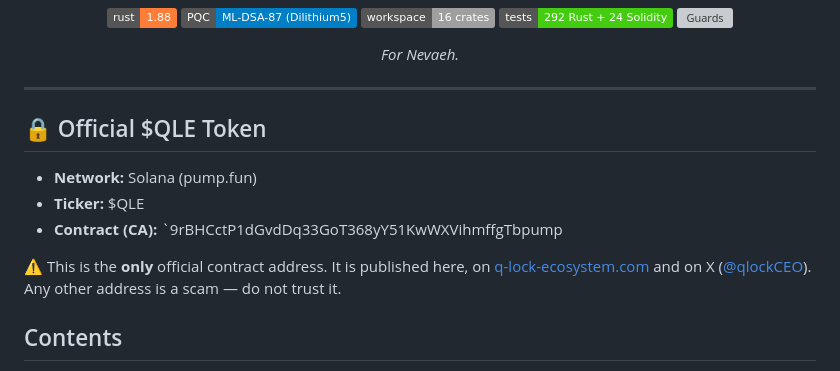
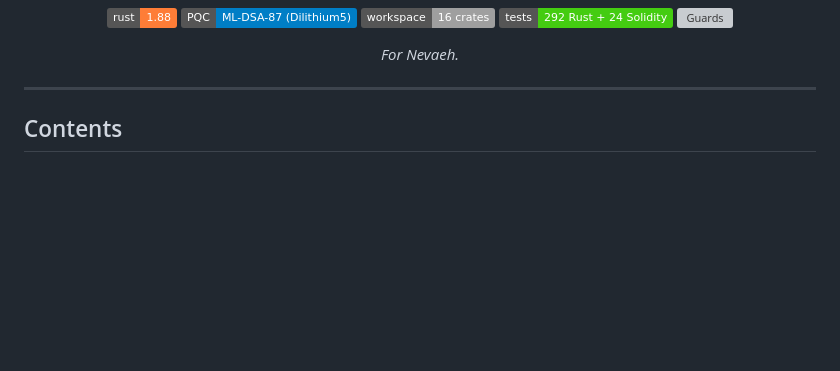
Before and after one commit to ThearchitectQlock/qlock-ecosystem, a Markdown page: README.md, the part around the change. Rendered like a GitHub page; badges without logos; blank space fills up the shorter version; grey boxes are pictures that could not be loaded.

```diff
--- a/README.md
+++ b/README.md
@@ -18,17 +18,7 @@ One cryptographic core. Two ledgers built on it. A security platform around both
 
 ---
 
-## 🔒 Official $QLE Token
 
-- **Network:** Solana (pump.fun)
-- **Ticker:** $QLE
-- **Contract (CA):** `9rBHCctP1dGvdDq33GoT368yY51KwWXVihmffgTbpump
-
-
-
-⚠️ This is the **only** official contract address. It is published here, on
-[q-lock-ecosystem.com](https://q-lock-ecosystem.com) and on X
-([@qlockCEO](https://x.com/qlockCEO)). Any other address is a scam — do not trust it.
 
 ## Contents
 
```
